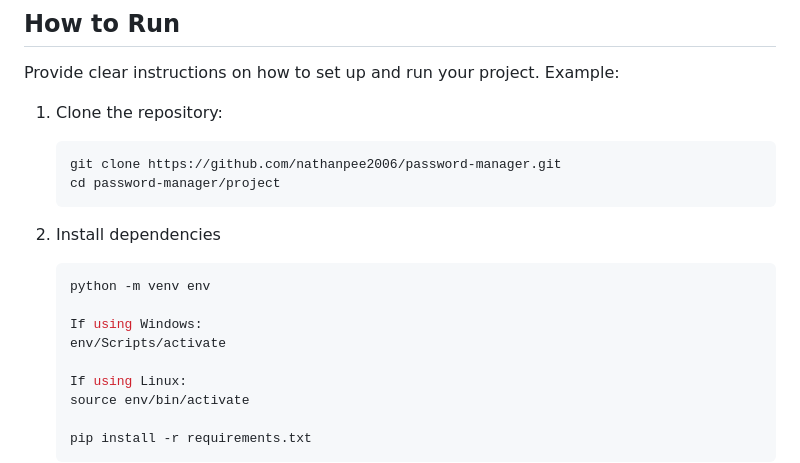
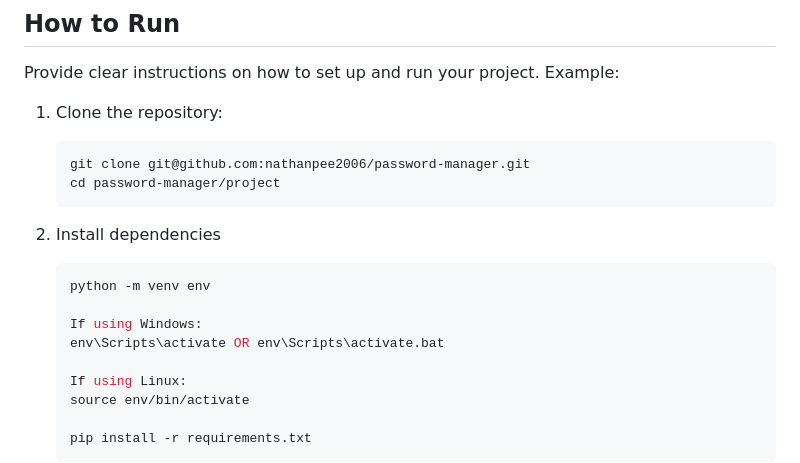
Before and after one commit to nathanpee2006/PassLock, a Markdown page: README.md, the part around the change. Rendered like a GitHub page.

````diff
--- a/README.md
+++ b/README.md
@@ -86,7 +86,7 @@ I believe my project is distinct and complex because:
 Provide clear instructions on how to set up and run your project. Example:
 1. Clone the repository:
     ```sh
-    git clone https://github.com/nathanpee2006/password-manager.git
+    git clone git@github.com:nathanpee2006/password-manager.git
     cd password-manager/project
     ```
 2. Install dependencies
@@ -95,7 +95,7 @@ Provide clear instructions on how to set up and run your project. Example:
     python -m venv env
 
     If using Windows:
-    env/Scripts/activate
+    env\Scripts\activate OR env\Scripts\activate.bat
 
     If using Linux:
     source env/bin/activate
````
